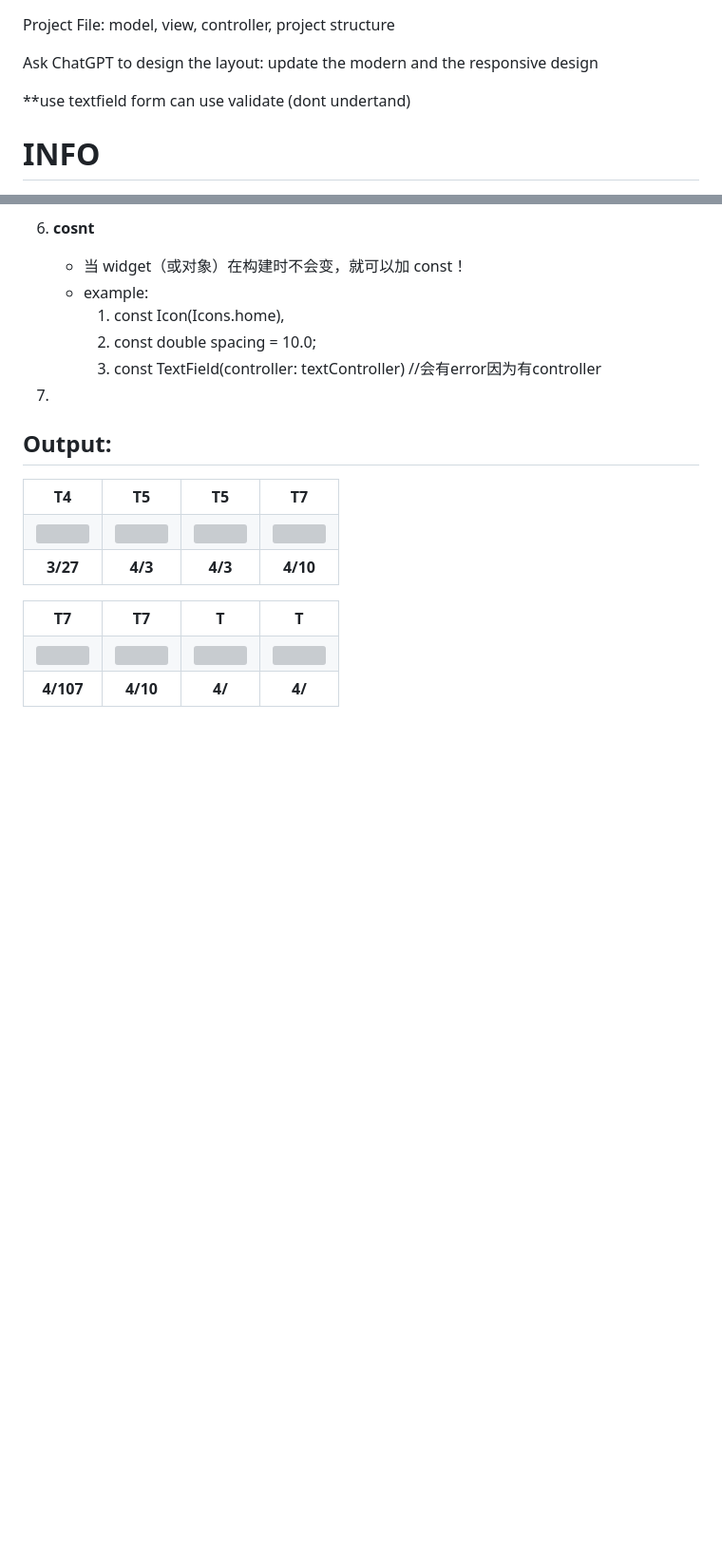
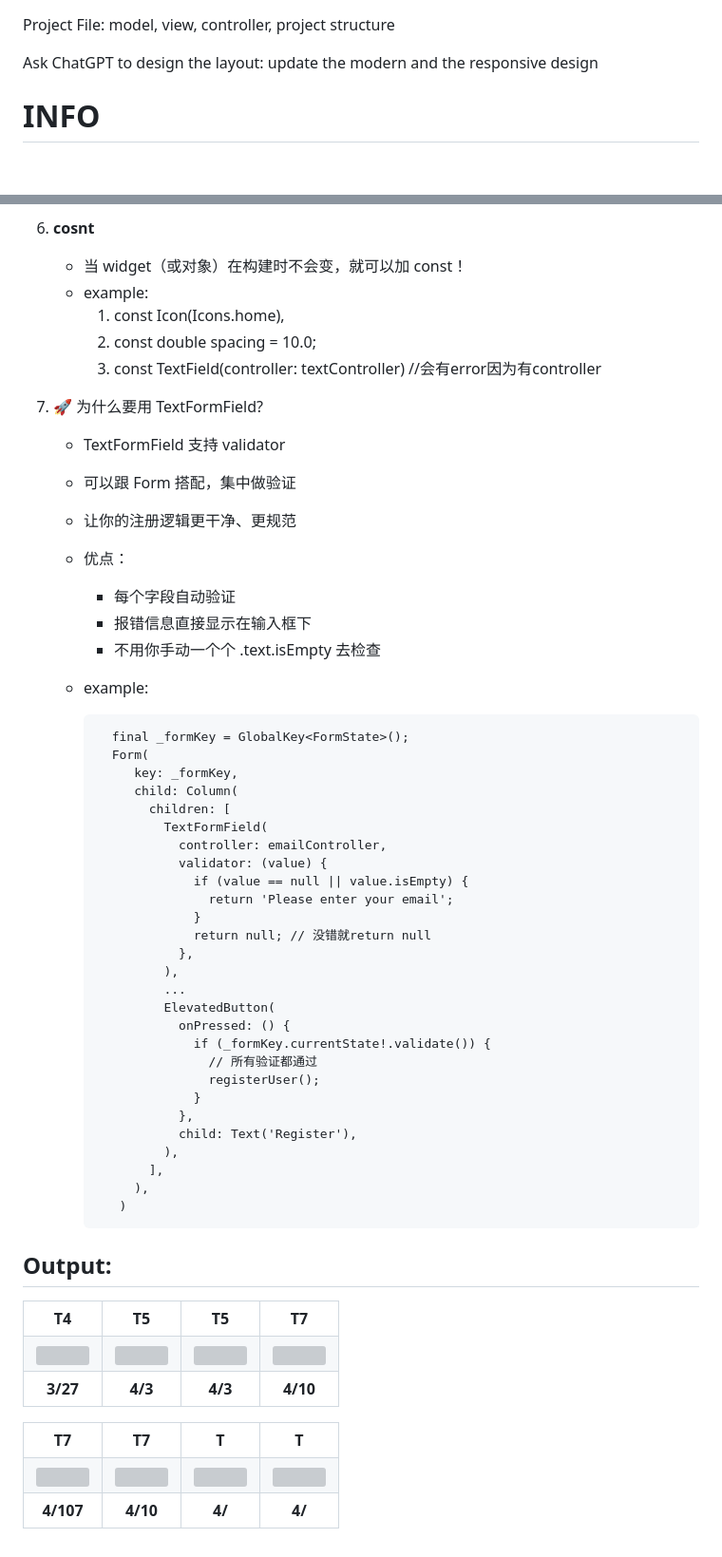
Before and after one commit to Peiiyong/FlutterA242, a Markdown page: README.md, 2 parts joined by grey strips. Shown at 95% size. GitHub-like rendering; blank space fills up the shorter version; grey boxes are pictures that could not be loaded.

```diff
--- a/README.md
+++ b/README.md
@@ -1,8 +1,6 @@
 Project File: model, view, controller, project structure
 
 Ask ChatGPT to design the layout: update the modern and the responsive design
-
-**use textfield form can use validate (dont undertand)
 
 # INFO
 1. FlutLab : https://flutlab.io/workspace
@@ -85,7 +83,43 @@ Ask ChatGPT to design the layout: update the modern and the responsive design
          2. const double spacing = 10.0;
          3. const TextField(controller: textController) //会有error因为有controller
 
-7.
+7. 🚀 为什么要用 TextFormField?
+   - TextFormField 支持 validator
+   - 可以跟 Form 搭配，集中做验证
+   - 让你的注册逻辑更干净、更规范
+   -  优点：
+        - 每个字段自动验证
+        - 报错信息直接显示在输入框下
+        - 不用你手动一个个 .text.isEmpty 去检查
+   - example:
+
+           final _formKey = GlobalKey<FormState>();
+           Form(
+              key: _formKey,
+              child: Column(
+                children: [
+                  TextFormField(
+                    controller: emailController,
+                    validator: (value) {
+                      if (value == null || value.isEmpty) {
+                        return 'Please enter your email';
+                      }
+                      return null; // 没错就return null
+                    },
+                  ),
+                  ...
+                  ElevatedButton(
+                    onPressed: () {
+                      if (_formKey.currentState!.validate()) {
+                        // 所有验证都通过
+                        registerUser();
+                      }
+                    },
+                    child: Text('Register'),
+                  ),
+                ],
+              ),
+            )
 
 ## Output:
 <table>
```
